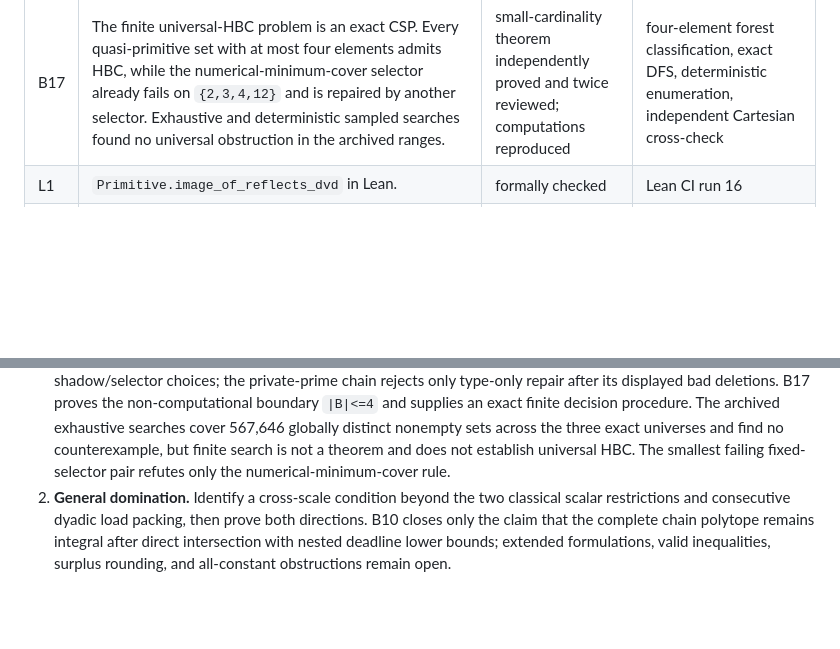
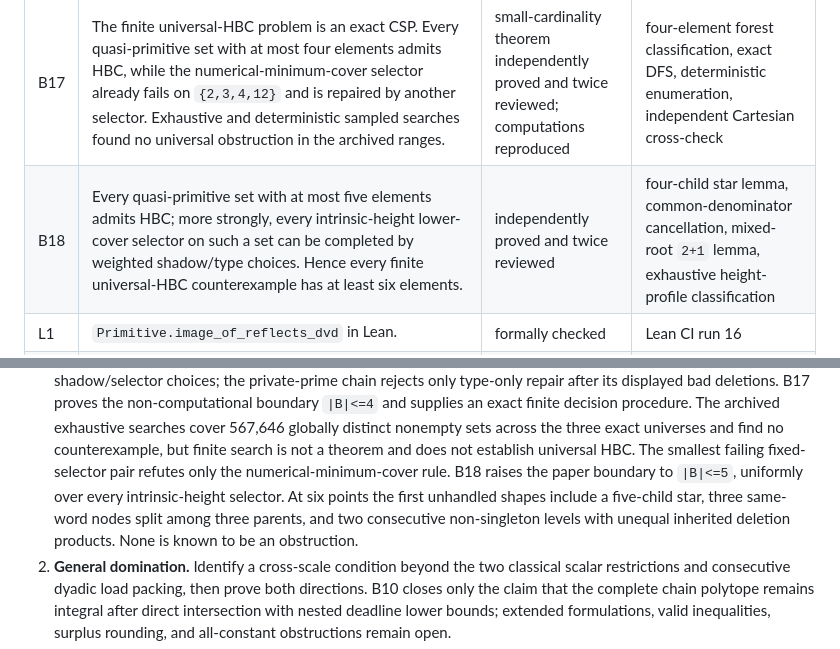
Before and after one commit to wyx66624/erdos892, a Markdown page: STATUS.md, 2 parts joined by grey strips. GitHub-like rendering; blank space fills up the shorter version.

Commit message:
Record audited five-point universal HBC boundary

```diff
--- a/STATUS.md
+++ b/STATUS.md
@@ -30,6 +30,7 @@ dependency is independently audited.
 | B15 | For incomparable quotients \(e,f\), an immediate shadow \(e/p\) can divide \(f/q\) exactly when \(p\) is the unique one-unit exponent surplus of \(e\) over \(f\) and \(q\) is a surplus of \(f\). Hence any primitive star palette in which every member has a safe deletion prime has a one-type primitive shadow batch. | independently proved and twice reviewed | valuation-by-valuation criterion, safe-prime selection, exact conflict probability formula |
 | B16 | For fixed selectors, HBC is exactly avoidance of finite-support pair events in a product of local shadow states. For fixed prime deletions it is exactly coherent binary proper colouring of the depthwise core-comparability graphs, with an exact forced-0 bipartite extension test; union-bound and local-lemma criteria follow from post-LCA collision entropy. | independently proved and twice reviewed | cylinder-event support reduction, coherent colouring equivalence, LLL/compactness, explicit private-prime chain barrier |
 | B17 | The finite universal-HBC problem is an exact CSP. Every quasi-primitive set with at most four elements admits HBC, while the numerical-minimum-cover selector already fails on `{2,3,4,12}` and is repaired by another selector. Exhaustive and deterministic sampled searches found no universal obstruction in the archived ranges. | small-cardinality theorem independently proved and twice reviewed; computations reproduced | four-element forest classification, exact DFS, deterministic enumeration, independent Cartesian cross-check |
+| B18 | Every quasi-primitive set with at most five elements admits HBC; more strongly, every intrinsic-height lower-cover selector on such a set can be completed by weighted shadow/type choices. Hence every finite universal-HBC counterexample has at least six elements. | independently proved and twice reviewed | four-child star lemma, common-denominator cancellation, mixed-root `2+1` lemma, exhaustive height-profile classification |
 | L1 | `Primitive.image_of_reflects_dvd` in Lean. | formally checked | Lean CI run 16 |
 | L2 | Finite canonical top-half saturation for a fixed lower kernel. | formally checked and independently reviewed | PR 1; Lean CI run 16 |
 
@@ -63,6 +64,7 @@ the PDF.
    B15 reduces the one-root arbitrary-rank star problem to a directed fragile-surplus graph and solves every palette with one safe deletion prime per member. Whether every primitive pairwise non-coprime palette admits two injective primitive shadow classes remains open; a strict counterexample would refute universal HBC, though not the original domination conjecture.
    B16 gives exact probabilistic and graph-colouring formulations. The unresolved estimates are a universal product-state LLL distribution, a coherent prefix colouring for every selected forest, or a strict obstruction defeating all shadow/selector choices; the private-prime chain rejects only type-only repair after its displayed bad deletions.
    B17 proves the non-computational boundary `|B|<=4` and supplies an exact finite decision procedure. The archived exhaustive searches cover 567,646 globally distinct nonempty sets across the three exact universes and find no counterexample, but finite search is not a theorem and does not establish universal HBC. The smallest failing fixed-selector pair refutes only the numerical-minimum-cover rule.
+   B18 raises the paper boundary to `|B|<=5`, uniformly over every intrinsic-height selector. At six points the first unhandled shapes include a five-child star, three same-word nodes split among three parents, and two consecutive non-singleton levels with unequal inherited deletion products. None is known to be an obstruction.
 2. **General domination.** Identify a cross-scale condition beyond the two classical
    scalar restrictions and consecutive dyadic load packing, then prove both
    directions.
```
